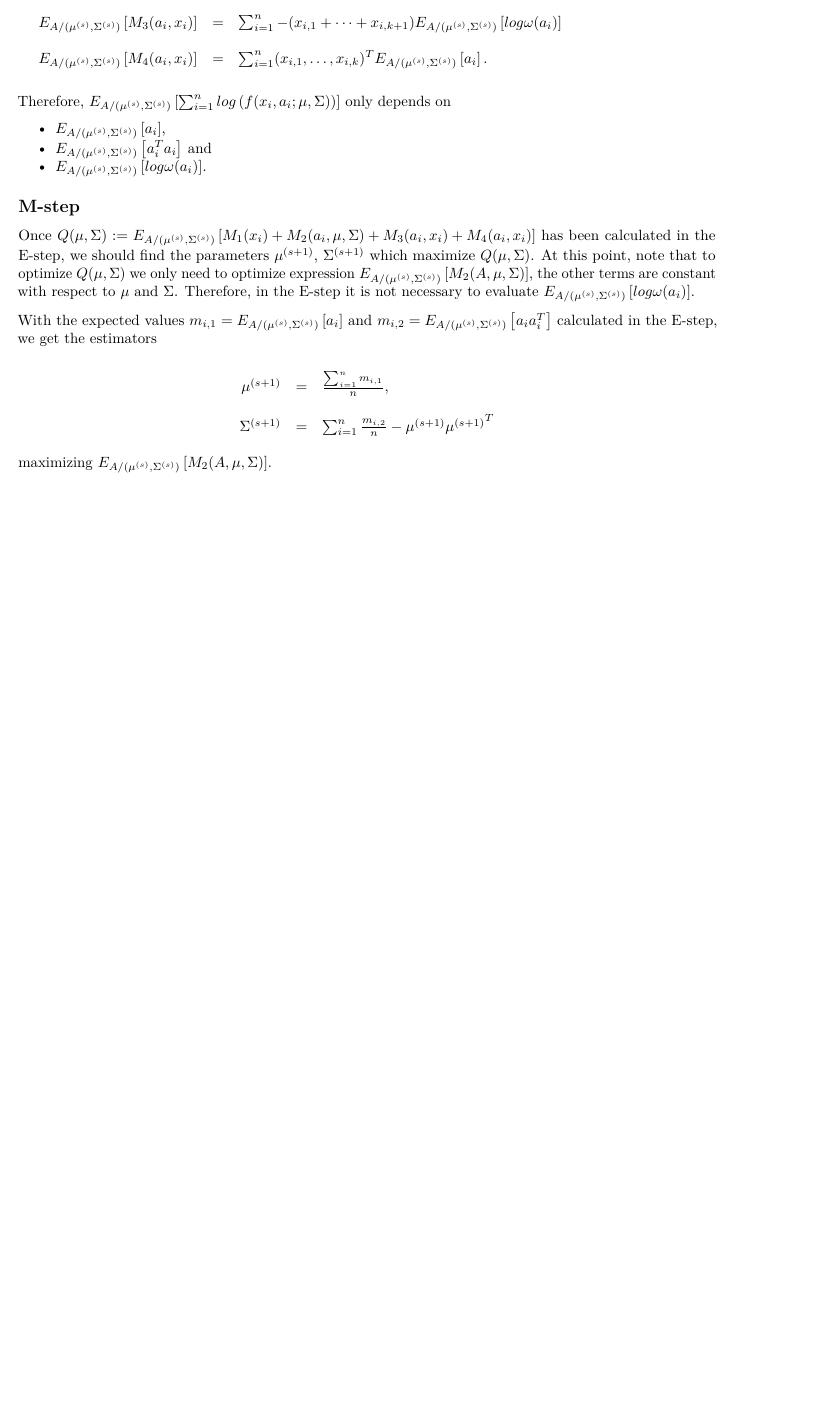
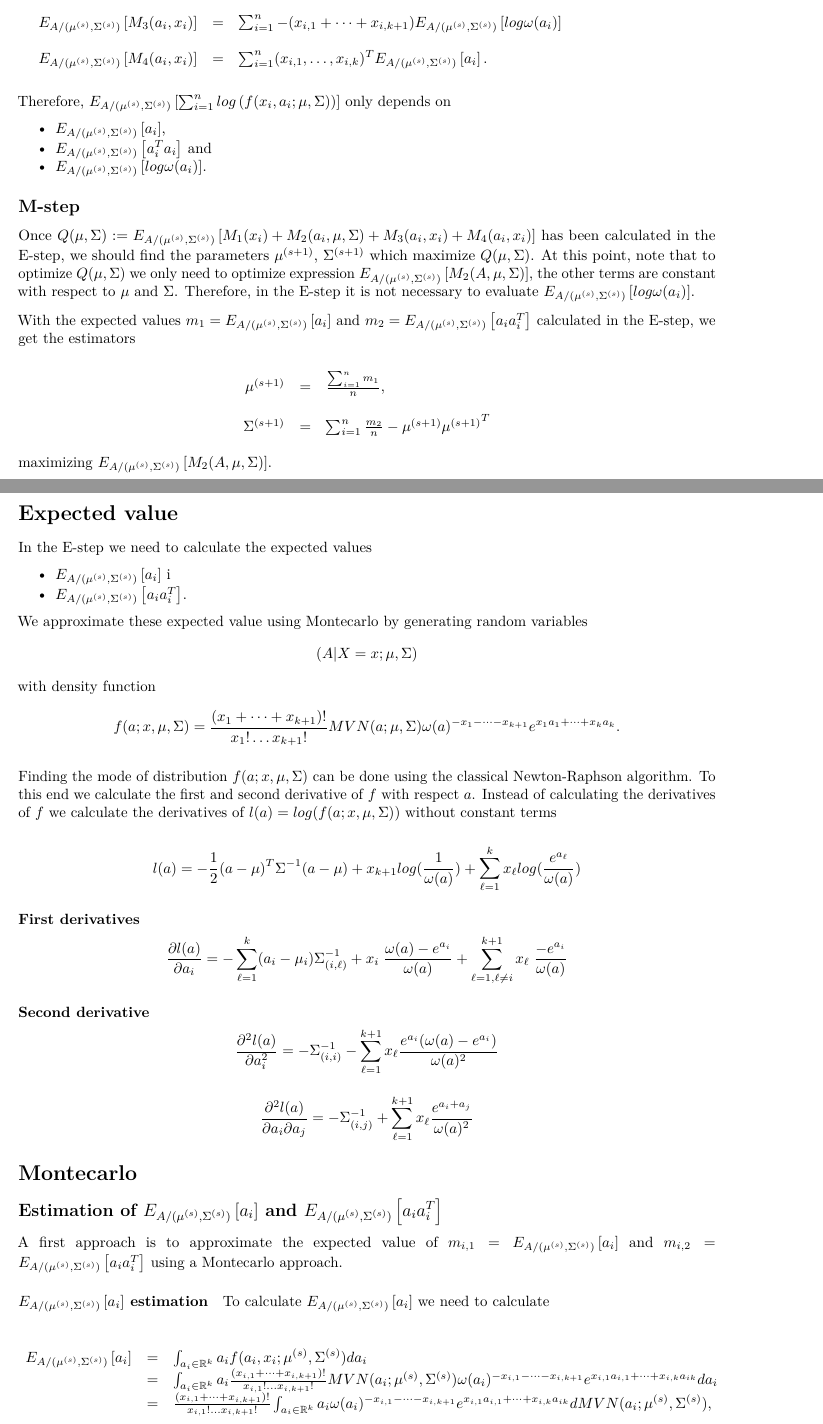
Before and after one commit to mcomas/normalmultinomial, an R Markdown document (normalmultinomial.Rmd): part of page 2 of 2 before the commit and two parts of pages 2 and 3 of 4 after it, the two joined at a grey line, cut so that both start at the same text, the shorter picture padded with empty space. Rendered offline with R 4.5, knitr and Pandoc, then LaTeX, with nearby package versions.

Commit message:
More text

```diff
--- a/normalmultinomial.Rmd
+++ b/normalmultinomial.Rmd
@@ -1,6 +1,8 @@
 ---
 title: "The Normal-Multinomial distribution"
-output: pdf_document
+output:
+  pdf_document:
+    keep_tex: yes
 ---
 
 The Normal-Multinomial distribution was introduced in (Billheimer _et al._, 2001) as a hierarchical statistical model combining the Aitchison's (1982, 1986) logistic normal (LN) distribution with a conditional multinomial observation model.
@@ -90,13 +92,74 @@ Therefore, $E_{A/(\mu^{(s)}, \Sigma^{(s)})}\left[ \sum_{i=1}^n log \left( f(x_i,
 Once $Q(\mu, \Sigma) := E_{A/(\mu^{(s)}, \Sigma^{(s)})}\left[ M_1(x_i) + M_2(a_i, \mu, \Sigma) + M_3(a_i, x_i) + M_4(a_i, x_i) \right]$ has been calculated in the E-step, we should find the parameters $\mu^{(s+1)}$, $\Sigma^{(s+1)}$ which maximize $Q(\mu, \Sigma)$. At this point, note that to optimize $Q(\mu, \Sigma)$ we only need to optimize expression $E_{A/(\mu^{(s)}, \Sigma^{(s)})}\left[ M_2(A, \mu, \Sigma) \right]$, the other terms are constant with respect to $\mu$ and $\Sigma$. Therefore, in the E-step it is not necessary to evaluate $E_{A/(\mu^{(s)}, \Sigma^{(s)})}\left[ log \omega(a_i) \right]$.
 
 
-With the expected values $m_{i,1} = E_{A/(\mu^{(s)}, \Sigma^{(s)})}\left[ a_i \right]$ and $m_{i,2} = E_{A/(\mu^{(s)}, \Sigma^{(s)})}\left[ a_i a_i^T \right]$ calculated in the E-step, we get the estimators
+With the expected values $m_{1} = E_{A/(\mu^{(s)}, \Sigma^{(s)})}\left[ a_i \right]$ and $m_{2} = E_{A/(\mu^{(s)}, \Sigma^{(s)})}\left[ a_i a_i^T \right]$ calculated in the E-step, we get the estimators
 
 \[
 \begin{array}{rcl}
-\mu^{(s+1)} &=& \frac{\sum_{i=1}^n m_{i,1}}{n}, \\ \\
-\Sigma^{(s+1)} &=&  \sum_{i=1}^n \frac{m_{i,2}}{n} - \mu^{(s+1)} {\mu^{(s+1)}}^T
+\mu^{(s+1)} &=& \frac{\sum_{i=1}^n m_{1}}{n}, \\ \\
+\Sigma^{(s+1)} &=&  \sum_{i=1}^n \frac{m_{2}}{n} - \mu^{(s+1)} {\mu^{(s+1)}}^T
 \end{array}
 \]
 
 maximizing $E_{A/(\mu^{(s)}, \Sigma^{(s)})}\left[ M_2(A, \mu, \Sigma) \right]$.
+
+# Expected value
+
+In the E-step we need to calculate the expected values
+
+* $E_{A/(\mu^{(s)}, \Sigma^{(s)})}\left[ a_i \right]$ i
+* $E_{A/(\mu^{(s)}, \Sigma^{(s)})}\left[ a_i a_i^T \right]$.
+
+We approximate these expected value using Montecarlo by generating random variables
+\[
+(A | X=x; \mu, \Sigma)
+\]
+with density function
+\[
+f(a; x, \mu, \Sigma) = \frac{(x_{1}+\dots+x_{k+1})!}{x_{1}! \dots x_{k+1}!} MVN(a ;\mu, \Sigma) \omega(a)^{-x_{1} - \dots - x_{k+1}} e^{x_{1} a_{1} + \dots + x_{k} a_{k}}.
+\]
+
+
+
+Finding the mode of distribution $f(a; x, \mu, \Sigma)$ can be done using the classical Newton-Raphson algorithm. To this end we calculate the first and second derivative of $f$ with respect $a$. Instead of calculating the derivatives of $f$ we calculate the derivatives of $l(a) = log(f(a; x, \mu, \Sigma))$ without constant terms
+
+\[
+l(a) = -\frac{1}{2} (a-\mu)^{T} \Sigma^{-1} (a-\mu) + x_{k+1} log(\frac{1}{\omega(a)}) + \sum_{\ell = 1}^k x_\ell log(\frac{e^{a_\ell}}{\omega(a)})
+\]
+
+
+
+### First derivatives
+
+\[
+\frac{\partial l(a)}{\partial a_i} = - \sum_{\ell=1}^k (a_i-\mu_i) \Sigma^{-1}_{(i,\ell)}
++ x_i \; \frac{\omega(a)-e^{a_i}}{\omega(a)}
++ \sum_{\ell=1, \ell \neq i}^{k+1} x_{\ell}\; \frac{-e^{a_i}}{\omega(a)}
+\]
+
+### Second derivative
+
+\[
+\frac{\partial^2 l(a)}{\partial a_i^2} = -\Sigma^{-1}_{(i,i)} - \sum_{\ell=1}^{k+1} x_\ell \frac{e^{a_i} (\omega(a) - e^{a_i})}{\omega(a)^2}
+\]
+
+\[
+\frac{\partial^2 l(a)}{\partial a_i \partial a_j} = -\Sigma^{-1}_{(i,j)} + \sum_{\ell=1}^{k+1} x_\ell \frac{e^{a_i+a_j}}{\omega(a)^2}
+\]
+
+
+# Montecarlo
+
+## Estimation of $E_{A/(\mu^{(s)}, \Sigma^{(s)})}\left[ a_i \right]$ and $E_{A/(\mu^{(s)}, \Sigma^{(s)})}\left[ a_i a_i^T \right]$
+
+A first approach is to approximate the expected value of $m_{i,1} = E_{A/(\mu^{(s)}, \Sigma^{(s)})}\left[ a_i \right]$ and $m_{i,2} = E_{A/(\mu^{(s)}, \Sigma^{(s)})}\left[ a_i a_i^T \right]$ using a Montecarlo approach.
+
+#### $E_{A/(\mu^{(s)}, \Sigma^{(s)})}\left[ a_i \right]$ estimation
+
+To calculate $E_{A/(\mu^{(s)}, \Sigma^{(s)})}\left[ a_i \right]$ we need to calculate
+
+\[
+\begin{array}{rcl}
+E_{A/(\mu^{(s)}, \Sigma^{(s)})}\left[ a_i \right] &=& \int_{a_i \in \mathbb{R}^k} a_i f(a_i, x_i; \mu^{(s)}, \Sigma^{(s)}) da_i \\
+&=& \int_{a_i \in \mathbb{R}^k} a_i  \frac{(x_{i,1}+\dots+x_{i, k+1})!}{x_{i,1}! \dots x_{i, k+1}!} MVN(a_i ;\mu^{(s)}, \Sigma^{(s)}) \omega(a_i)^{-x_{i,1} - \dots - x_{i, k+1}} e^{x_{i,1} a_{i,1} + \dots + x_{i,k} a_{ik}} d a_i \\
+&=& \frac{(x_{i,1}+\dots+x_{i, k+1})!}{x_{i,1}! \dots x_{i, k+1}!} \int_{a_i \in \mathbb{R}^k} a_i \omega(a_i)^{-x_{i,1} - \dots - x_{i, k+1}}   e^{x_{i,1} a_{i,1} + \dots + x_{i,k} a_{ik}} d MVN(a_i ;\mu^{(s)}, \Sigma^{(s)}),
```
Also changed, not shown: normalmultinomial.Rmd (18 more changed lines).
